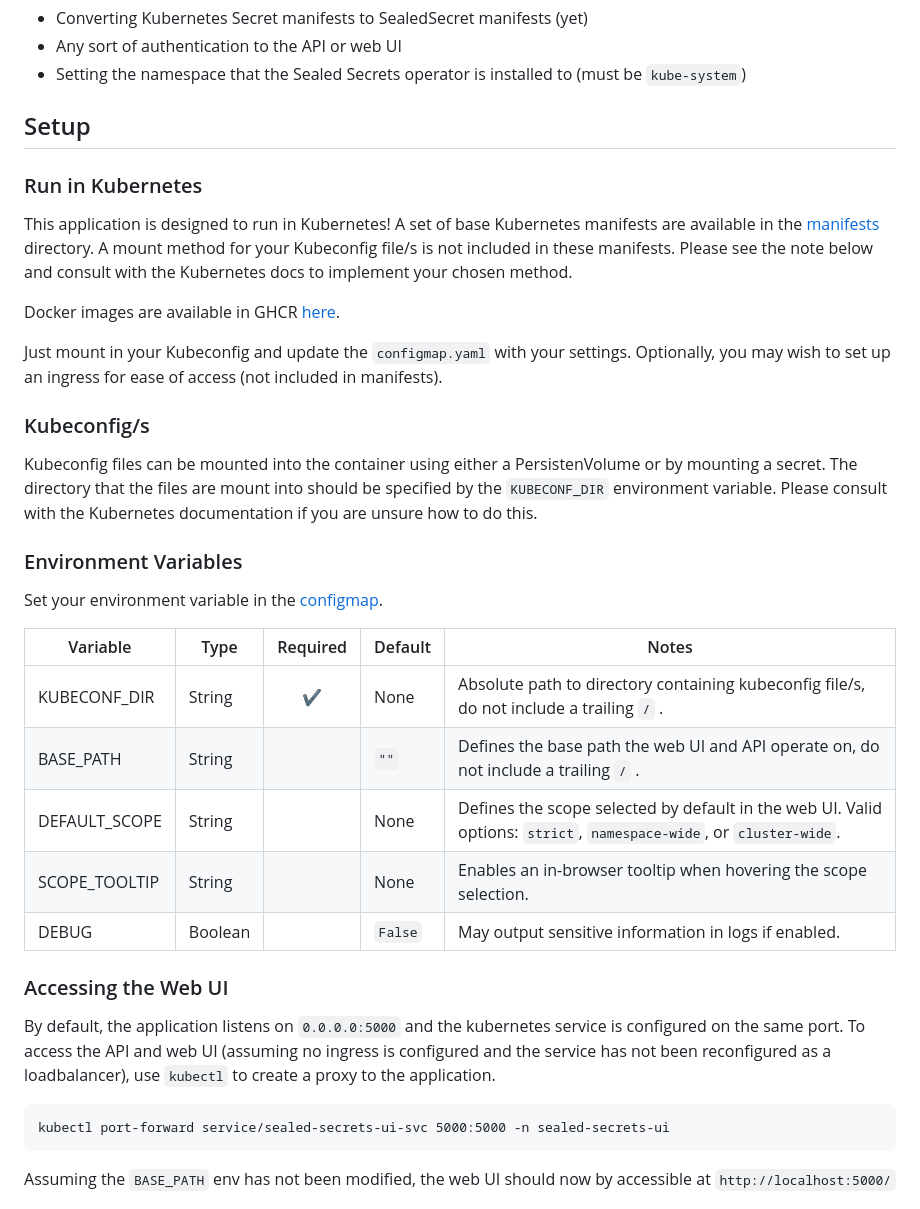
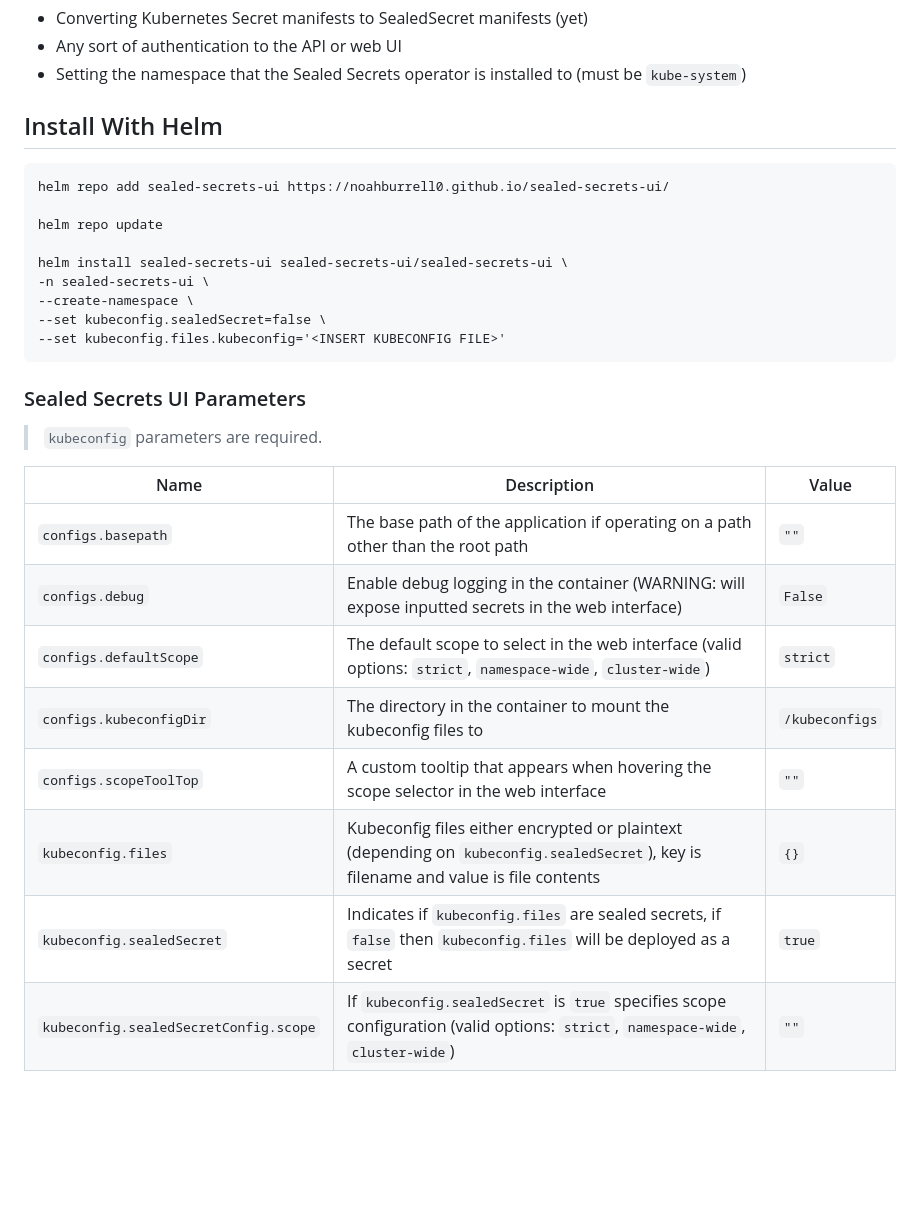
Before and after one commit to noahburrell0/sealed-secrets-ui, a Markdown page: README.md, the part around one of its changes. Drawn GitHub-style; blank space fills up the shorter version.

Commit message:
update documentation

````diff
--- a/README.md
+++ b/README.md
@@ -21,34 +21,31 @@ This application currently **does not** support:
 - Any sort of authentication to the API or web UI
 - Setting the namespace that the Sealed Secrets operator is installed to (must be `kube-system`)
 
-## Setup
-
-### Run in Kubernetes
-This application is designed to run in Kubernetes! A set of base Kubernetes manifests are available in the [manifests](manifests/) directory. A mount method for your Kubeconfig file/s is not included in these manifests. Please see the note below and consult with the Kubernetes docs to implement your chosen method.
-
-Docker images are available in GHCR [here](https://github.com/noahburrell0/sealed-secrets-ui/pkgs/container/sealed-secrets-ui).
-
-Just mount in your Kubeconfig and update the `configmap.yaml` with your settings. Optionally, you may wish to set up an ingress for ease of access (not included in manifests).
-
-### Kubeconfig/s
-Kubeconfig files can be mounted into the container using either a PersistenVolume or by mounting a secret. The directory that the files are mount into should be specified by the `KUBECONF_DIR` environment variable. Please consult with the Kubernetes documentation if you are unsure how to do this.
-
-### Environment Variables
-Set your environment variable in the [configmap](manifests/configmap.yaml).
-
-|Variable|Type|Required|Default|Notes|
-|-|-|:-:|-|-|
-|KUBECONF_DIR|String|✔|None|Absolute path to directory containing kubeconfig file/s, do not include a trailing `/` .
-|BASE_PATH|String||`""`|Defines the base path the web UI and API operate on, do not include a trailing `/` .
-|DEFAULT_SCOPE|String||None|Defines the scope selected by default in the web UI. Valid options: `strict`, `namespace-wide`, or `cluster-wide`.
-|SCOPE_TOOLTIP|String||None|Enables an in-browser tooltip when hovering the scope selection.
-|DEBUG|Boolean||`False`|May output sensitive information in logs if enabled.
-
-### Accessing the Web UI
-By default, the application listens on `0.0.0.0:5000` and the kubernetes service is configured on the same port. To access the API and web UI (assuming no ingress is configured and the service has not been reconfigured as a loadbalancer), use `kubectl` to create a proxy to the application.
+## Install With Helm
 
 ```
-kubectl port-forward service/sealed-secrets-ui-svc 5000:5000 -n sealed-secrets-ui
+helm repo add sealed-secrets-ui https://noahburrell0.github.io/sealed-secrets-ui/
+
+helm repo update
+
+helm install sealed-secrets-ui sealed-secrets-ui/sealed-secrets-ui \
+-n sealed-secrets-ui \
+--create-namespace \
+--set kubeconfig.sealedSecret=false \
+--set kubeconfig.files.kubeconfig='<INSERT KUBECONFIG FILE>'
 ```
 
-Assuming the `BASE_PATH` env has not been modified, the web UI should now by accessible at `http://localhost:5000/`
+### Sealed Secrets UI Parameters
+> `kubeconfig` parameters are required.
+
+|Name|Description|Value|
+|-|-|-|
+|`configs.basepath`|The base path of the application if operating on a path other than the root path|`""`|
+|`configs.debug`|Enable debug logging in the container (WARNING: will expose inputted secrets in the web interface)|`False`|
+|`configs.defaultScope`|The default scope to select in the web interface (valid options: `strict`, `namespace-wide`, `cluster-wide`)|`strict`|
+|`configs.kubeconfigDir`|The directory in the container to mount the kubeconfig files to|`/kubeconfigs`|
+|`configs.scopeToolTop`|A custom tooltip that appears when hovering the scope selector in the web interface|`""`|
+|`kubeconfig.files`|Kubeconfig files either encrypted or plaintext (depending on `kubeconfig.sealedSecret`), key is filename and value is file contents|`{}`|
+|`kubeconfig.sealedSecret`|Indicates if `kubeconfig.files` are sealed secrets, if `false` then `kubeconfig.files` will be deployed as a secret|`true`|
+|`kubeconfig.sealedSecretConfig.scope`|If `kubeconfig.sealedSecret` is `true` specifies scope configuration (valid options: `strict`, `namespace-wide`, `cluster-wide`)|`""`|
+
````
Also changed, not shown: other parts of README.md (+38 -0 lines).
